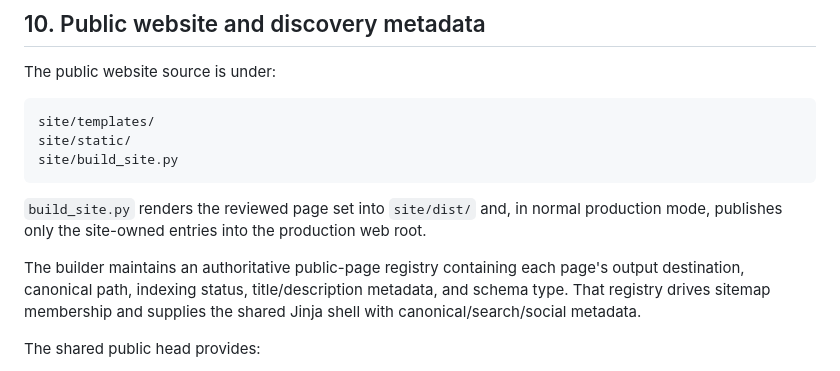
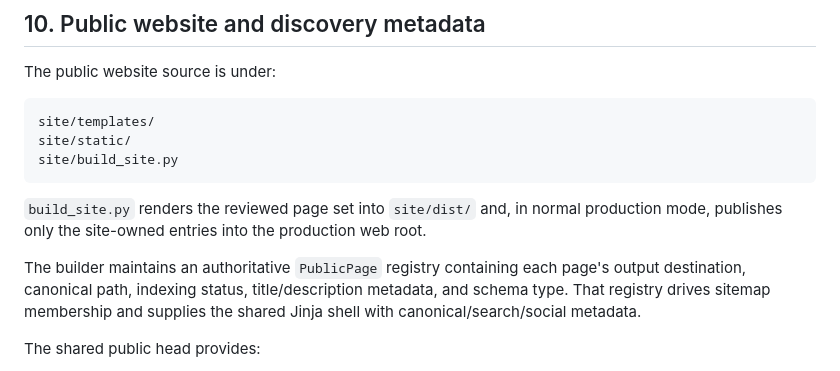
Before and after one commit to iqmia/q_flow, a Markdown page: documentation/technical.md, the part around the change. Drawn GitHub-style.

Commit message:
docs: name public page registry explicitly

```diff
--- a/documentation/technical.md
+++ b/documentation/technical.md
@@ -196,7 +196,7 @@ site/build_site.py
 
 `build_site.py` renders the reviewed page set into `site/dist/` and, in normal production mode, publishes only the site-owned entries into the production web root.
 
-The builder maintains an authoritative public-page registry containing each page's output destination, canonical path, indexing status, title/description metadata, and schema type. That registry drives sitemap membership and supplies the shared Jinja shell with canonical/search/social metadata.
+The builder maintains an authoritative `PublicPage` registry containing each page's output destination, canonical path, indexing status, title/description metadata, and schema type. That registry drives sitemap membership and supplies the shared Jinja shell with canonical/search/social metadata.
 
 The shared public head provides:
 
```
